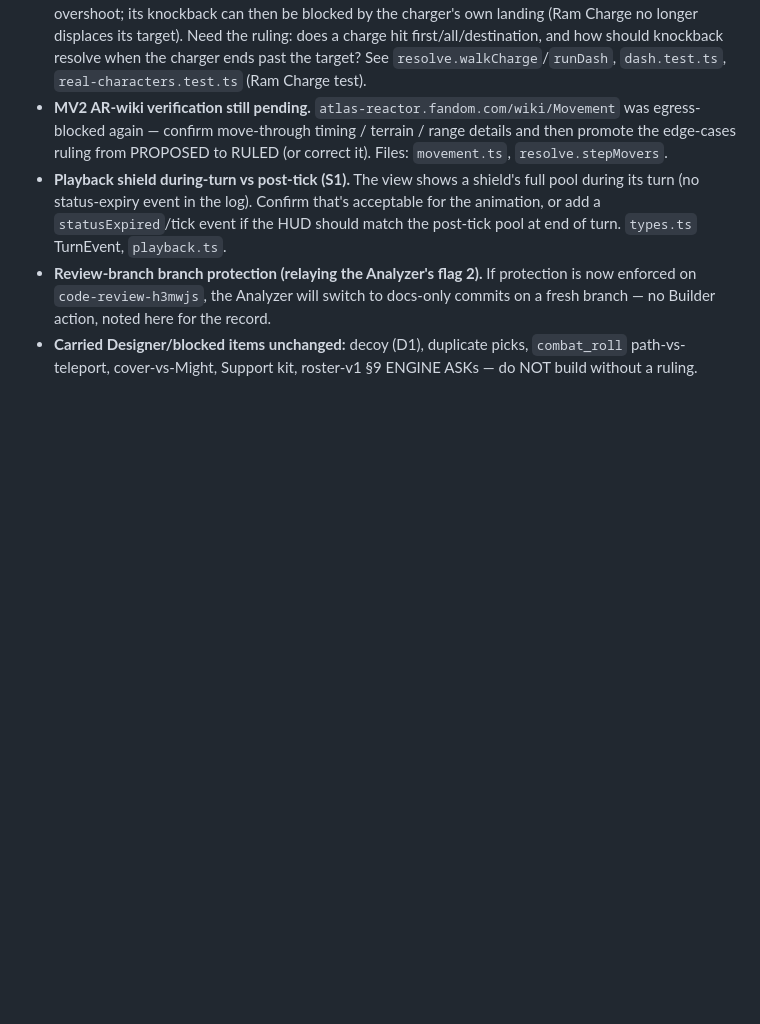
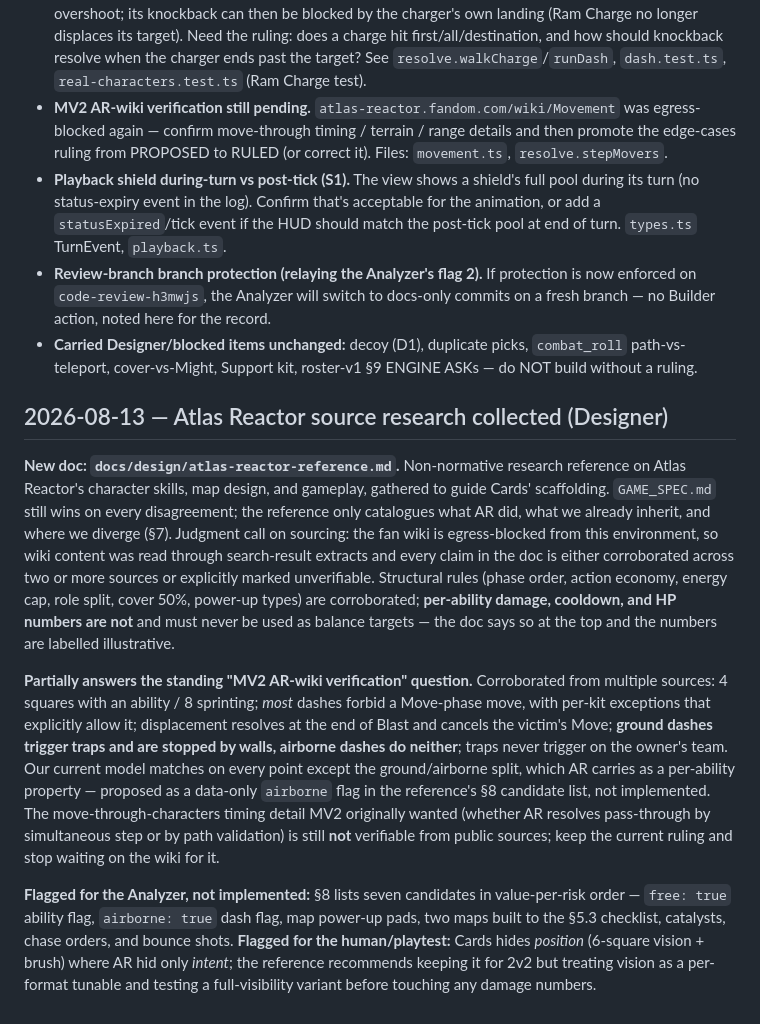
Before and after one commit to jouyang01/CARDS, a Markdown page: docs/DECISIONS.md, the part around the change. GitHub-like rendering; blank space fills up the shorter version.

```diff
--- a/docs/DECISIONS.md
+++ b/docs/DECISIONS.md
@@ -383,3 +383,34 @@ orders→merge→resolve→playback view equals the engine board. **Also:** upda
 - **Carried Designer/blocked items unchanged:** decoy (D1), duplicate picks, `combat_roll`
   path-vs-teleport, cover-vs-Might, Support kit, roster-v1 §9 ENGINE ASKs — do NOT build
   without a ruling.
+
+## 2026-08-13 — Atlas Reactor source research collected (Designer)
+
+**New doc: `docs/design/atlas-reactor-reference.md`.** Non-normative research reference on
+Atlas Reactor's character skills, map design, and gameplay, gathered to guide Cards'
+scaffolding. `GAME_SPEC.md` still wins on every disagreement; the reference only catalogues
+what AR did, what we already inherit, and where we diverge (§7). Judgment call on sourcing:
+the fan wiki is egress-blocked from this environment, so wiki content was read through
+search-result extracts and every claim in the doc is either corroborated across two or more
+sources or explicitly marked unverifiable. Structural rules (phase order, action economy,
+energy cap, role split, cover 50%, power-up types) are corroborated; **per-ability damage,
+cooldown, and HP numbers are not** and must never be used as balance targets — the doc says
+so at the top and the numbers are labelled illustrative.
+
+**Partially answers the standing "MV2 AR-wiki verification" question.** Corroborated from
+multiple sources: 4 squares with an ability / 8 sprinting; *most* dashes forbid a Move-phase
+move, with per-kit exceptions that explicitly allow it; displacement resolves at the end of
+Blast and cancels the victim's Move; **ground dashes trigger traps and are stopped by walls,
+airborne dashes do neither**; traps never trigger on the owner's team. Our current model
+matches on every point except the ground/airborne split, which AR carries as a per-ability
+property — proposed as a data-only `airborne` flag in the reference's §8 candidate list, not
+implemented. The move-through-characters timing detail MV2 originally wanted (whether AR
+resolves pass-through by simultaneous step or by path validation) is still **not** verifiable
+from public sources; keep the current ruling and stop waiting on the wiki for it.
+
+**Flagged for the Analyzer, not implemented:** §8 lists seven candidates in value-per-risk
+order — `free: true` ability flag, `airborne: true` dash flag, map power-up pads, two maps
+built to the §5.3 checklist, catalysts, chase orders, and bounce shots. **Flagged for the
+human/playtest:** Cards hides *position* (6-square vision + brush) where AR hid only
+*intent*; the reference recommends keeping it for 2v2 but treating vision as a per-format
+tunable and testing a full-visibility variant before touching any damage numbers.
```
Also changed, not shown: docs/design/atlas-reactor-reference.md (added, +358 -0 lines).
